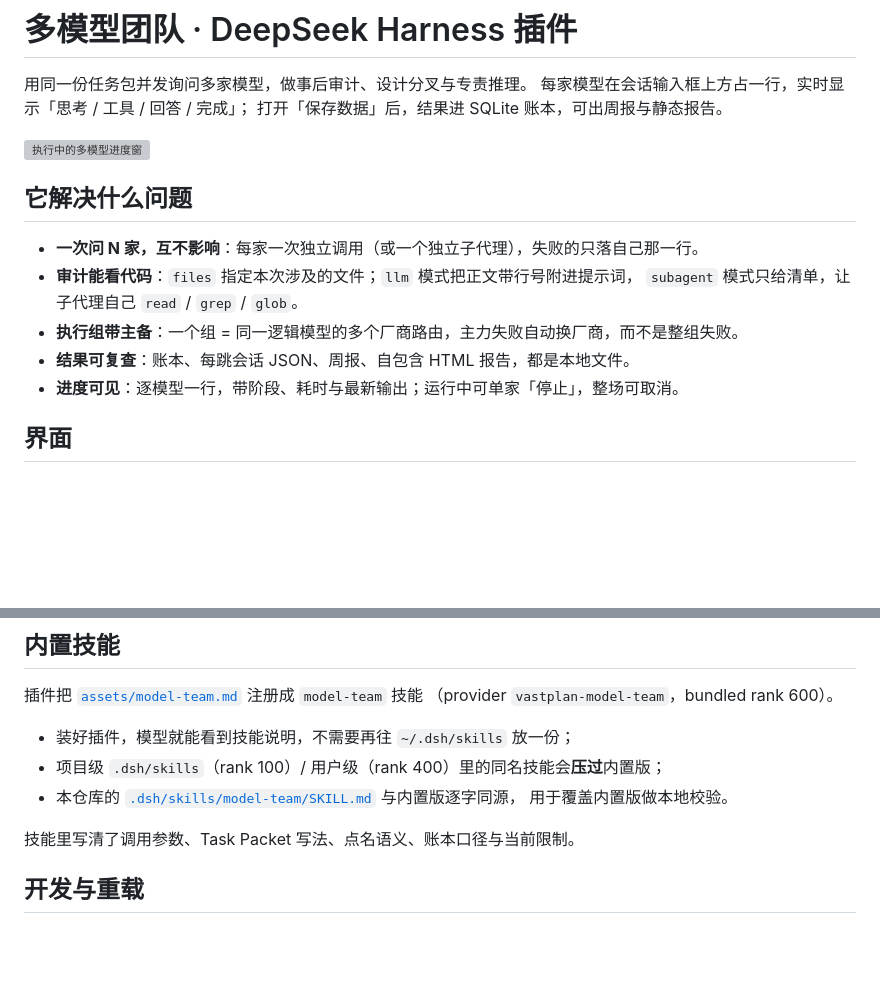
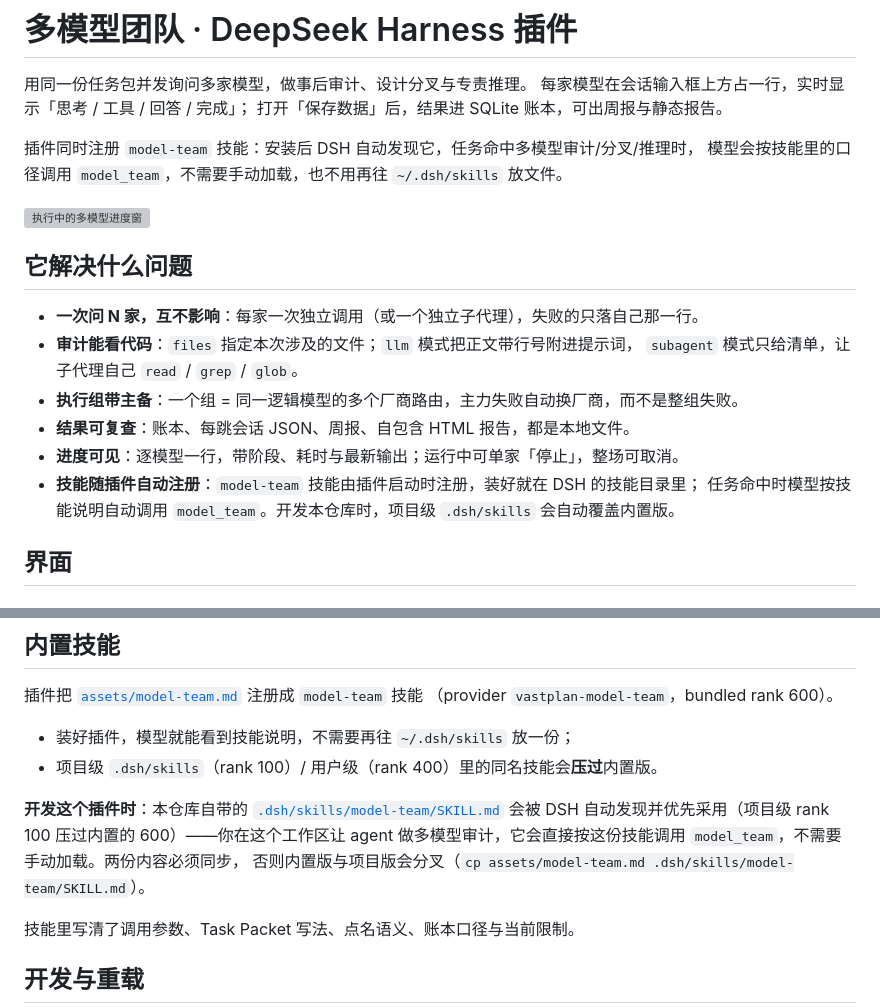
Before and after one commit to vastplan/dsh-model-team, a Markdown page: README.md, 2 parts joined by grey strips. Drawn GitHub-style; blank space fills up the shorter version; grey boxes are pictures that could not be loaded.

Commit message:
docs: 补充内置技能与开发时的自动发现说明

```diff
--- a/README.md
+++ b/README.md
@@ -3,6 +3,9 @@
 用同一份任务包并发询问多家模型，做事后审计、设计分叉与专责推理。
 每家模型在会话输入框上方占一行，实时显示「思考 / 工具 / 回答 / 完成」；
 打开「保存数据」后，结果进 SQLite 账本，可出周报与静态报告。
+
+插件同时注册 `model-team` 技能：安装后 DSH 自动发现它，任务命中多模型审计/分叉/推理时，
+模型会按技能里的口径调用 `model_team`，不需要手动加载，也不用再往 `~/.dsh/skills` 放文件。
 
 ![执行中的多模型进度窗](docs/images/progress-dock.webp)
 
@@ -14,6 +17,8 @@
 - **执行组带主备**：一个组 = 同一逻辑模型的多个厂商路由，主力失败自动换厂商，而不是整组失败。
 - **结果可复查**：账本、每跳会话 JSON、周报、自包含 HTML 报告，都是本地文件。
 - **进度可见**：逐模型一行，带阶段、耗时与最新输出；运行中可单家「停止」，整场可取消。
+- **技能随插件自动注册**：`model-team` 技能由插件启动时注册，装好就在 DSH 的技能目录里；
+  任务命中时模型按技能说明自动调用 `model_team`。开发本仓库时，项目级 `.dsh/skills` 会自动覆盖内置版。
 
 ## 界面
 
@@ -176,9 +181,12 @@ model_team_weekly(days: 7)
 （provider `vastplan-model-team`，bundled rank 600）。
 
 - 装好插件，模型就能看到技能说明，不需要再往 `~/.dsh/skills` 放一份；
-- 项目级 `.dsh/skills`（rank 100）/ 用户级（rank 400）里的同名技能会**压过**内置版；
-- 本仓库的 [`.dsh/skills/model-team/SKILL.md`](.dsh/skills/model-team/SKILL.md) 与内置版逐字同源，
-  用于覆盖内置版做本地校验。
+- 项目级 `.dsh/skills`（rank 100）/ 用户级（rank 400）里的同名技能会**压过**内置版。
+
+**开发这个插件时**：本仓库自带的 [`.dsh/skills/model-team/SKILL.md`](.dsh/skills/model-team/SKILL.md)
+会被 DSH 自动发现并优先采用（项目级 rank 100 压过内置的 600）——你在这个工作区让 agent
+做多模型审计，它会直接按这份技能调用 `model_team`，不需要手动加载。两份内容必须同步，
+否则内置版与项目版会分叉（`cp assets/model-team.md .dsh/skills/model-team/SKILL.md`）。
 
 技能里写清了调用参数、Task Packet 写法、点名语义、账本口径与当前限制。
 
```
